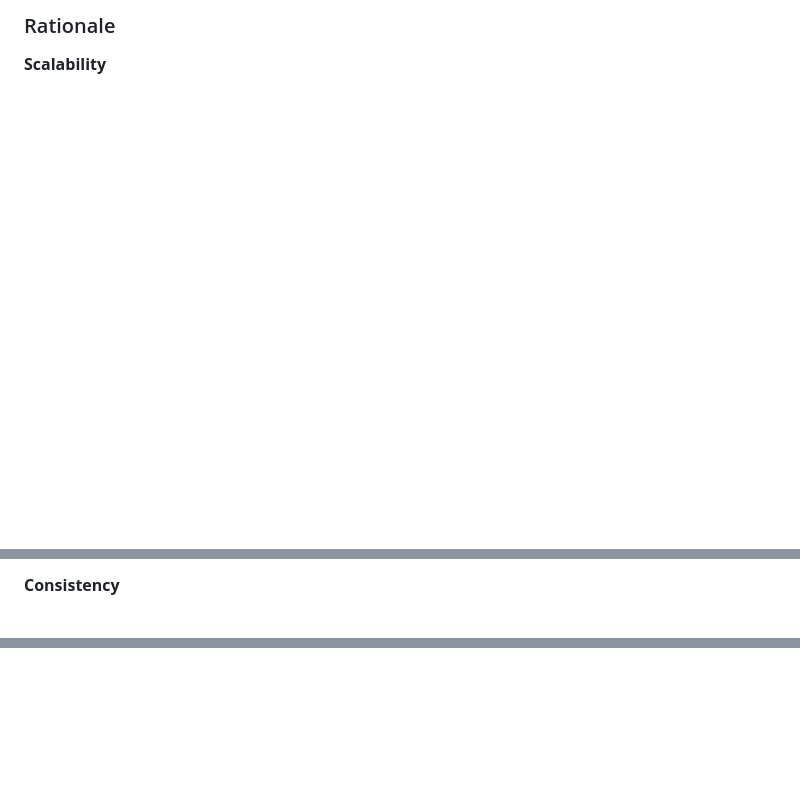
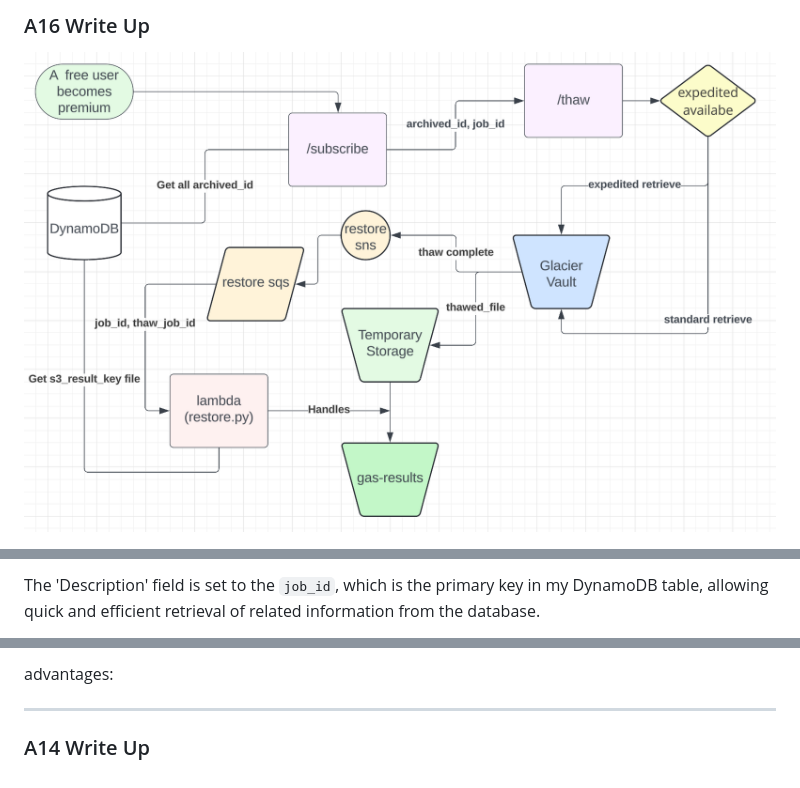
Before and after one commit to runqingc/Genomics_Annotation_Service, a Markdown page: README.md, 3 parts joined by grey strips. GitHub-like rendering; pictures changed too: Data_Restore.png (added); blank space fills up the shorter version.

```diff
--- a/README.md
+++ b/README.md
@@ -24,7 +11,7 @@ The data flow now looks like this:
 
 
 
-### Rationale
+### A16 Write Up
 
-**Scalability**
+![Data Restore Flowchart](./Data_Restore.png)
 
@@ -36,3 +23,3 @@ The data flow now looks like this:
 
-**Consistency**
+The 'Description' field is set to the `job_id`, which is the primary key in my DynamoDB table, allowing quick and efficient retrieval of related information from the database.
 
@@ -43,0 +45,15 @@ The data flow now looks like this:
+advantages:
+
+
+
+
+
+
+
+
+
+
+
+----
+
+### A14 Write Up
```
Also changed, not shown: other parts of README.md (+20 -19 lines), 8 other files.
